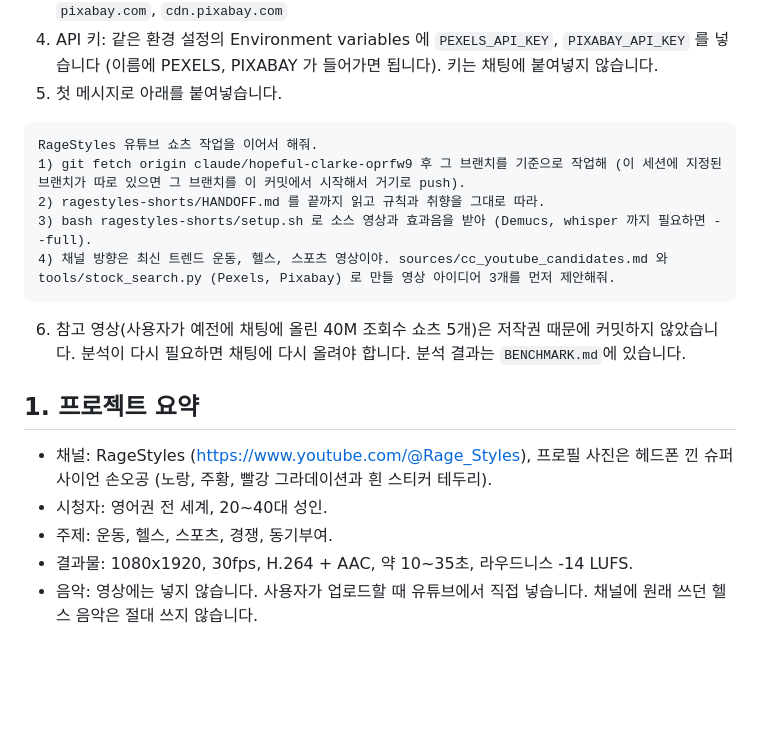
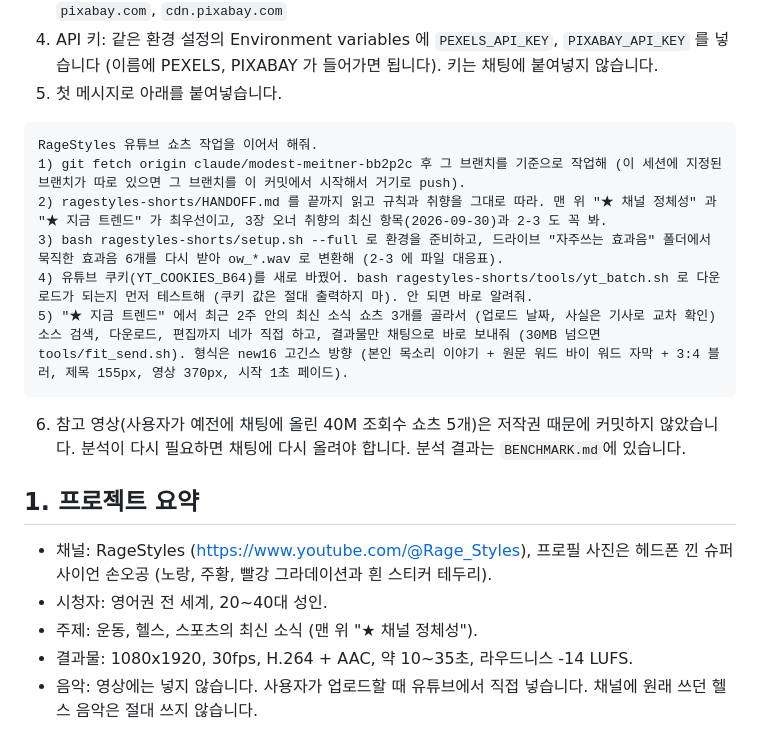
Before and after one commit to Sarahspick/sarahspick.github.io, a Markdown page: ragestyles-shorts/HANDOFF.md, the part around one of its changes. Rendered like a GitHub page; blank space fills up the shorter version.

````diff
--- a/ragestyles-shorts/HANDOFF.md
+++ b/ragestyles-shorts/HANDOFF.md
@@ -15,10 +32,11 @@
 
 ```
 RageStyles 유튜브 쇼츠 작업을 이어서 해줘.
-1) git fetch origin claude/hopeful-clarke-oprfw9 후 그 브랜치를 기준으로 작업해 (이 세션에 지정된 브랜치가 따로 있으면 그 브랜치를 이 커밋에서 시작해서 거기로 push).
-2) ragestyles-shorts/HANDOFF.md 를 끝까지 읽고 규칙과 취향을 그대로 따라.
-3) bash ragestyles-shorts/setup.sh 로 소스 영상과 효과음을 받아 (Demucs, whisper 까지 필요하면 --full).
-4) 채널 방향은 최신 트렌드 운동, 헬스, 스포츠 영상이야. sources/cc_youtube_candidates.md 와 tools/stock_search.py (Pexels, Pixabay) 로 만들 영상 아이디어 3개를 먼저 제안해줘.
+1) git fetch origin claude/modest-meitner-bb2p2c 후 그 브랜치를 기준으로 작업해 (이 세션에 지정된 브랜치가 따로 있으면 그 브랜치를 이 커밋에서 시작해서 거기로 push).
+2) ragestyles-shorts/HANDOFF.md 를 끝까지 읽고 규칙과 취향을 그대로 따라. 맨 위 "★ 채널 정체성" 과 "★ 지금 트렌드" 가 최우선이고, 3장 오너 취향의 최신 항목(2026-09-30)과 2-3 도 꼭 봐.
+3) bash ragestyles-shorts/setup.sh --full 로 환경을 준비하고, 드라이브 "자주쓰는 효과음" 폴더에서 묵직한 효과음 6개를 다시 받아 ow_*.wav 로 변환해 (2-3 에 파일 대응표).
+4) 유튜브 쿠키(YT_COOKIES_B64)를 새로 바꿨어. bash ragestyles-shorts/tools/yt_batch.sh 로 다운로드가 되는지 먼저 테스트해 (쿠키 값은 절대 출력하지 마). 안 되면 바로 알려줘.
+5) "★ 지금 트렌드" 에서 최근 2주 안의 최신 소식 쇼츠 3개를 골라서 (업로드 날짜, 사실은 기사로 교차 확인) 소스 검색, 다운로드, 편집까지 네가 직접 하고, 결과물만 채팅으로 바로 보내줘 (30MB 넘으면 tools/fit_send.sh). 형식은 new16 고긴스 방향 (본인 목소리 이야기 + 원문 워드 바이 워드 자막 + 3:4 블러, 제목 155px, 영상 370px, 시작 1초 페이드).
 ```
 
 6. 참고 영상(사용자가 예전에 채팅에 올린 40M 조회수 쇼츠 5개)은 저작권 때문에 커밋하지 않았습니다. 분석이 다시 필요하면 채팅에 다시 올려야 합니다. 분석 결과는 `BENCHMARK.md`에 있습니다.
@@ -27,7 +45,7 @@ RageStyles 유튜브 쇼츠 작업을 이어서 해줘.
 
 * 채널: RageStyles (https://www.youtube.com/@Rage_Styles), 프로필 사진은 헤드폰 낀 슈퍼사이언 손오공 (노랑, 주황, 빨강 그라데이션과 흰 스티커 테두리).
 * 시청자: 영어권 전 세계, 20~40대 성인.
-* 주제: 운동, 헬스, 스포츠, 경쟁, 동기부여.
+* 주제: 운동, 헬스, 스포츠의 최신 소식 (맨 위 "★ 채널 정체성").
 * 결과물: 1080x1920, 30fps, H.264 + AAC, 약 10~35초, 라우드니스 -14 LUFS.
 * 음악: 영상에는 넣지 않습니다. 사용자가 업로드할 때 유튜브에서 직접 넣습니다. 채널에 원래 쓰던 헬스 음악은 절대 쓰지 않습니다.
 
````
Also changed, not shown: other parts of ragestyles-shorts/HANDOFF.md (+17 -0 lines).
